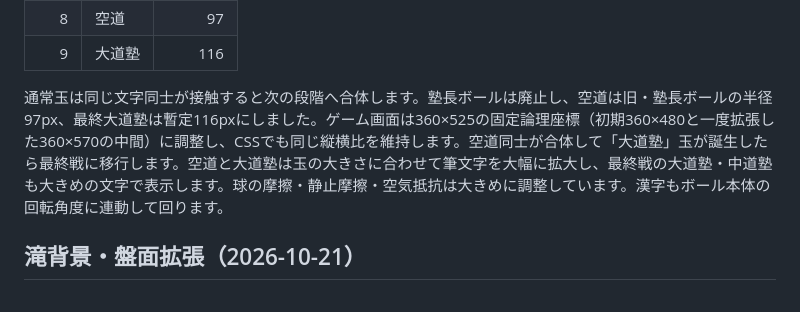
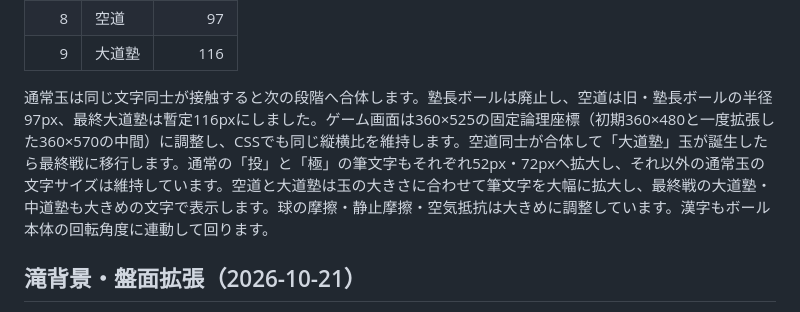
Before and after one commit to yr2610/ddj-game, a Markdown page: README.md, the part around the change. Drawn GitHub-style.

Commit message:
投・極だけ文字サイズを拡大した仕様をREADMEへ反映

```diff
--- a/README.md
+++ b/README.md
@@ -34,7 +34,7 @@
 | 8 | 空道 | 97 |
 | 9 | 大道塾 | 116 |
 
-通常玉は同じ文字同士が接触すると次の段階へ合体します。塾長ボールは廃止し、空道は旧・塾長ボールの半径97px、最終大道塾は暫定116pxにしました。ゲーム画面は360×525の固定論理座標（初期360×480と一度拡張した360×570の中間）に調整し、CSSでも同じ縦横比を維持します。空道同士が合体して「大道塾」玉が誕生したら最終戦に移行します。空道と大道塾は玉の大きさに合わせて筆文字を大幅に拡大し、最終戦の大道塾・中道塾も大きめの文字で表示します。球の摩擦・静止摩擦・空気抵抗は大きめに調整しています。漢字もボール本体の回転角度に連動して回ります。
+通常玉は同じ文字同士が接触すると次の段階へ合体します。塾長ボールは廃止し、空道は旧・塾長ボールの半径97px、最終大道塾は暫定116pxにしました。ゲーム画面は360×525の固定論理座標（初期360×480と一度拡張した360×570の中間）に調整し、CSSでも同じ縦横比を維持します。空道同士が合体して「大道塾」玉が誕生したら最終戦に移行します。通常の「投」と「極」の筆文字もそれぞれ52px・72pxへ拡大し、それ以外の通常玉の文字サイズは維持しています。空道と大道塾は玉の大きさに合わせて筆文字を大幅に拡大し、最終戦の大道塾・中道塾も大きめの文字で表示します。球の摩擦・静止摩擦・空気抵抗は大きめに調整しています。漢字もボール本体の回転角度に連動して回ります。
 
 ## 滝背景・盤面拡張（2026-10-21）
 
```
